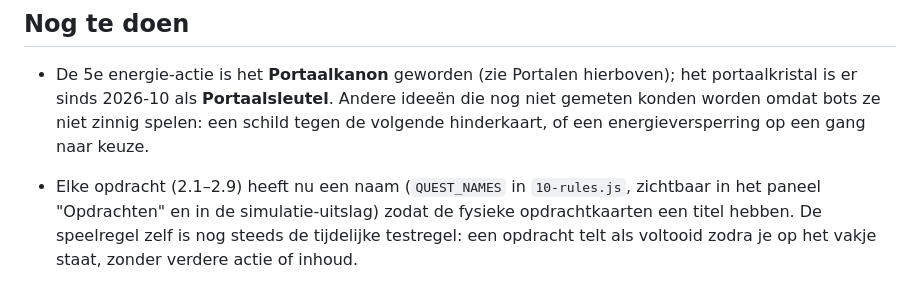
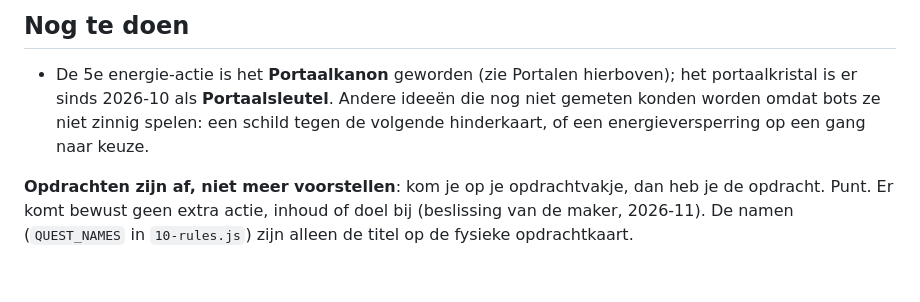
Before and after one commit to sjuulhofmans-stack/Axiom-9-VScode, a Markdown page: CLAUDE.md, the part around the change. Drawn GitHub-style.

Commit message:
CLAUDE.md: opdracht = op het vakje komen, geen 'tijdelijke testregel' meer
Co-Authored-By: Claude Opus 5.5 <noreply@anthropic.com>

```diff
--- a/CLAUDE.md
+++ b/CLAUDE.md
@@ -634,8 +634,6 @@ Check minimaal:
   portaalkristal is er sinds 2026-10 als **Portaalsleutel**. Andere ideeën die nog niet gemeten konden worden omdat bots ze niet zinnig spelen: een schild
   tegen de volgende hinderkaart, of een energieversperring op een gang naar keuze.
 
-- Elke opdracht (2.1–2.9) heeft nu een naam (`QUEST_NAMES` in `10-rules.js`,
-  zichtbaar in het paneel "Opdrachten" en in de simulatie-uitslag) zodat de
-  fysieke opdrachtkaarten een titel hebben. De speelregel zelf is nog steeds
-  de tijdelijke testregel: een opdracht telt als voltooid zodra je op het
-  vakje staat, zonder verdere actie of inhoud.
+**Opdrachten zijn af, niet meer voorstellen**: kom je op je opdrachtvakje, dan heb je de opdracht.
+Punt. Er komt bewust geen extra actie, inhoud of doel bij (beslissing van de maker, 2026-11). De
+namen (`QUEST_NAMES` in `10-rules.js`) zijn alleen de titel op de fysieke opdrachtkaart.
```
